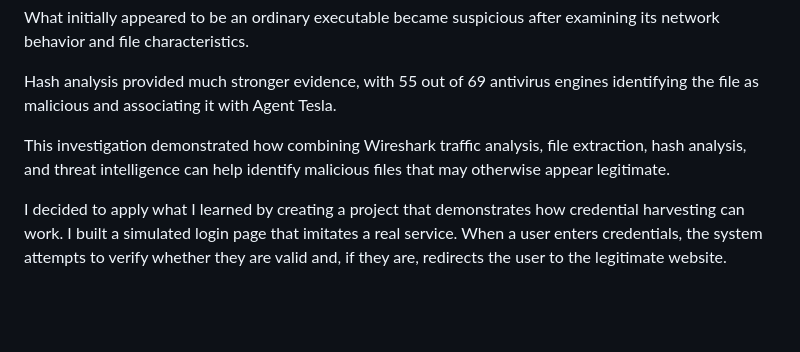
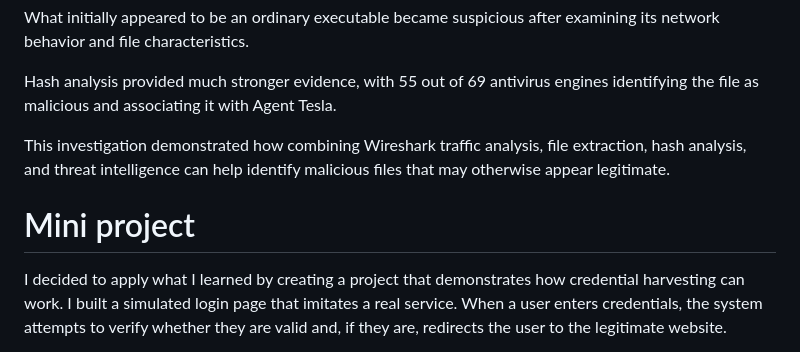
Before and after one commit to WebProgremmer1/Home-SOC-Threat-Detection-System, a Markdown page: README.md, the part around the change. Rendered like a GitHub page; blank space fills up the shorter version.

Commit message:
Add mini project section to README
Added a section about the mini project demonstrating credential harvesting.

```diff
--- a/README.md
+++ b/README.md
@@ -174,6 +174,8 @@ This investigation demonstrated how combining Wireshark traffic analysis, file e
 
 
 
+# Mini project
+
 I decided to apply what I learned by creating a project that demonstrates how credential harvesting can work. I built a simulated login page that imitates a real service. When a user enters credentials, the system attempts to verify whether they are valid and, if they are, redirects the user to the legitimate website.
 
 From the user’s perspective, it may simply look as though the login page did not work correctly or refreshed unexpectedly. In reality, the entered credentials may already have been exposed.
```
